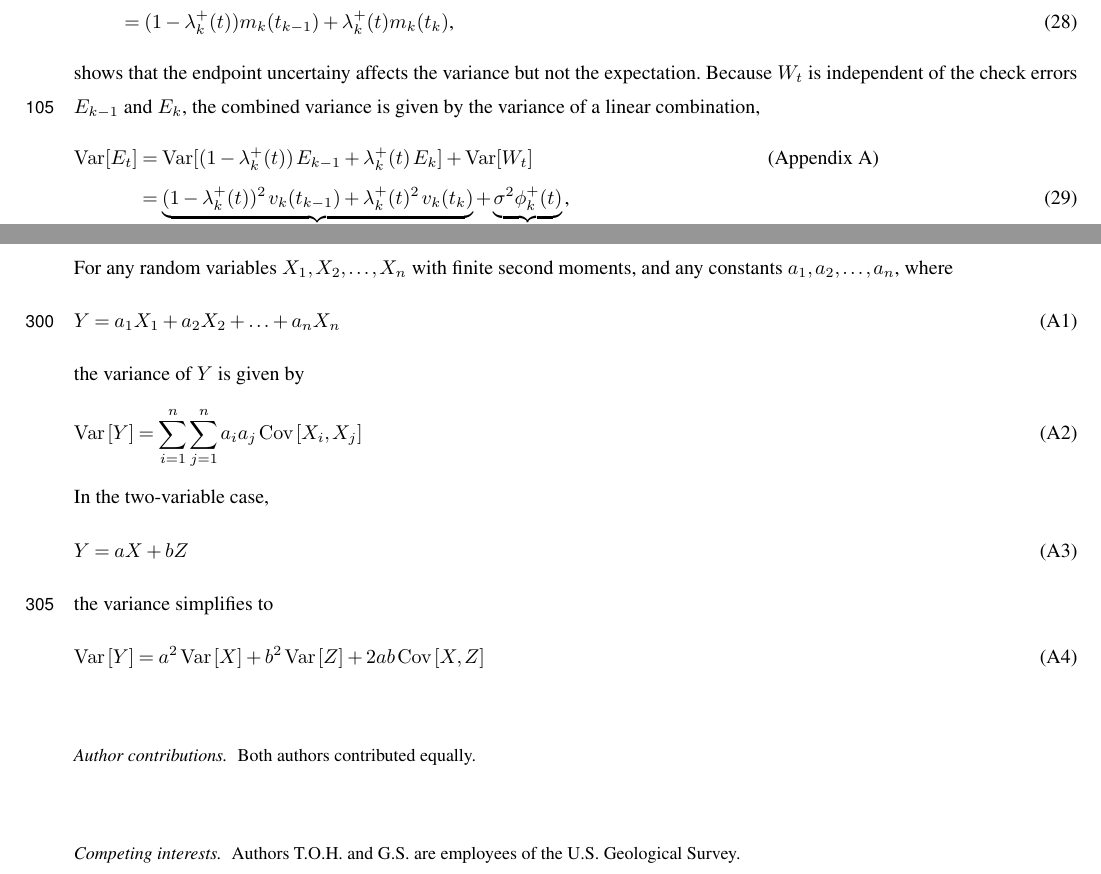
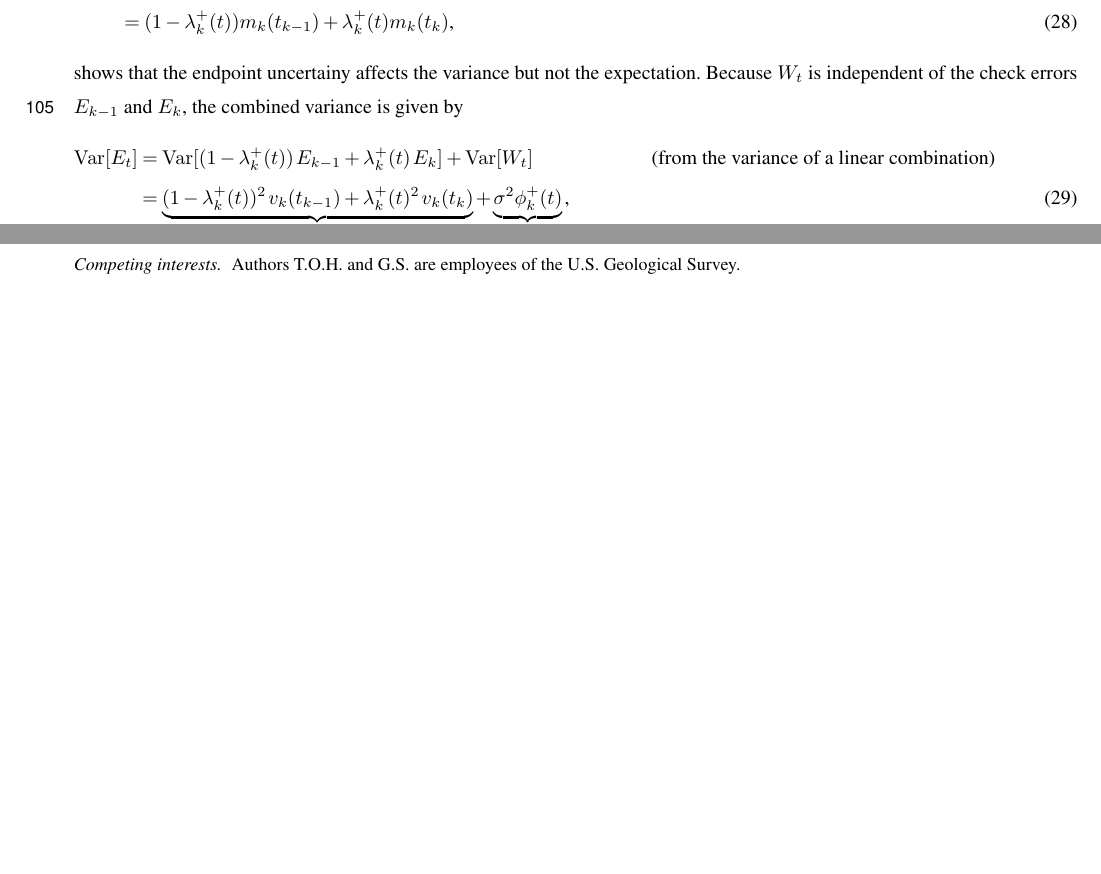
Before and after one commit to nodohs/manuscript_timeseries_error_model, a LaTeX document (timeseries_error_model.tex): two parts of pages 5 and 13 of 14, joined at a grey line, cut so that both start at the same text, the shorter picture padded with empty space. Compiled offline with pdfLaTeX; a missing font is replaced by an installed copy or a similar font; a LaTeX package or settings file that is missing is left out.

Commit message:
Remove variance of a linear combination

```diff
--- a/timeseries_error_model.tex
+++ b/timeseries_error_model.tex
@@ -522,7 +522,7 @@ and using linearity of the expectation,
 shows that the endpoint uncertainy affects the variance but not the expectation.
 %
 Because $W_t$ is independent of the check errors $E_{k-1}$ and $E_k$,
-the combined variance is given by the variance of a linear combination,
+the combined variance is given by
 %
 \begin{align}
     \operatorname{Var}[E_t]
@@ -532,7 +532,7 @@ the combined variance is given by the variance of a linear combination,
             \lambda^+_k(t) \, E_{k}
             ]
             + \operatorname{Var}[W_t]
-            &\text{(Appendix~\ref{sec:variance_linear_combination})}
+            &\text{(from the variance of a linear combination)}
             \notag \\
         &=  \underbrace{
             (1 - \lambda^+_k(t))^2 \, v_{k}(t_{k-1})
@@ -1273,42 +1273,9 @@ and to pooling information across monitoring networks of similar devices.
 % \videosupplement{TEXT} %% use this section when having video supplements available
 
 
-\appendix
-
-\section{Variance of a Linear Combination}
-\label{sec:variance_linear_combination}
-
-For any random variables $X_1, X_2, \ldots, X_n$ with finite second moments,
-and any constants $a_1, a_2, \ldots, a_n$, where
-%
-\begin{equation}
-    Y = a_1 X_1 + a_2 X_2 + \ldots + a_n X_n
-\end{equation}
-%
-the variance of $Y$ is given by
-%
-\begin{equation}
-    \operatorname{Var}\left[ Y \right]
-    =
-    \sum_{i=1}^{n} \sum_{j=1}^{n} a_i a_j \operatorname{Cov}\left[ X_i, X_j \right]
-\end{equation}
-%
-In the two-variable case,
-%
-\begin{equation}
-    Y = a X + b Z
-\end{equation}
-%
-the variance simplifies to
-%
-\begin{equation}
-    \operatorname{Var}\left[ Y \right]
-        = a^2 \operatorname{Var}\left[ X \right]
-        + b^2 \operatorname{Var}\left[ Z \right]
-        + 2ab \operatorname{Cov}\left[ X, Z \right]
-\end{equation}
-
-\noappendix       %% use this to mark the end of the appendix section. Otherwise the figures might be numbered incorrectly (e.g. 10 instead of 1).
+% \appendix
+
+% \noappendix       %% use this to mark the end of the appendix section. Otherwise the figures might be numbered incorrectly (e.g. 10 instead of 1).
 
 %% Regarding figures and tables in appendices, the following two options are possible depending on your general handling of figures and tables in the manuscript environment:
 
```
